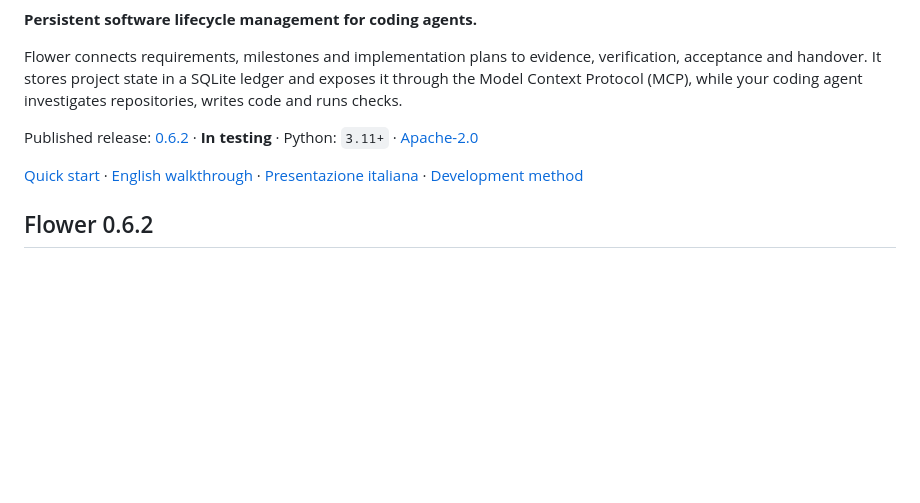
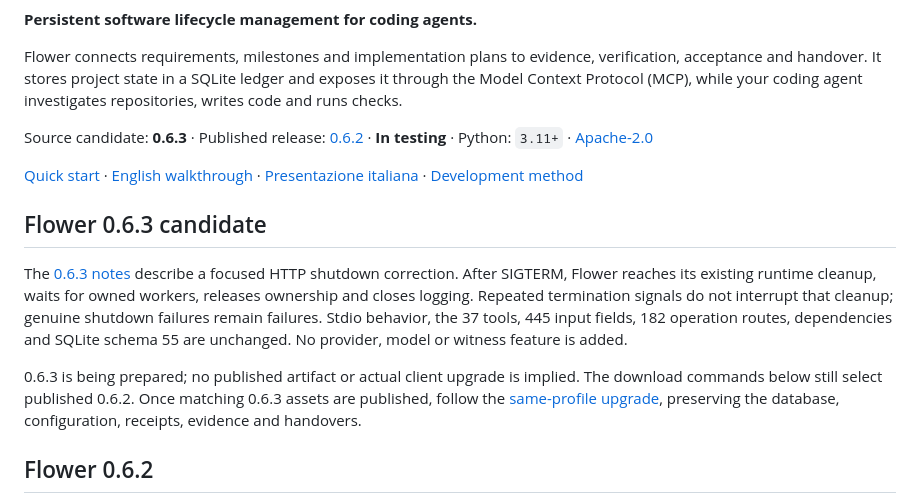
Before and after one commit to Damel91/flower-mcp, a Markdown page: README.md, the part around the change. Drawn GitHub-style; blank space fills up the shorter version.

Commit message:
docs: prepare Flower 0.6.3 release and preserved upgrade [skip ci]

```diff
--- a/README.md
+++ b/README.md
@@ -11,9 +11,23 @@ verification, acceptance and handover. It stores project state in a SQLite ledge
 and exposes it through the Model Context Protocol (MCP), while your coding agent
 investigates repositories, writes code and runs checks.
 
-Published release: [0.6.2](https://github.com/Damel91/flower-mcp/releases/tag/v0.6.2) · **In testing** · Python: `3.11+` · [Apache-2.0](LICENSE)
+Source candidate: **0.6.3** · Published release: [0.6.2](https://github.com/Damel91/flower-mcp/releases/tag/v0.6.2) · **In testing** · Python: `3.11+` · [Apache-2.0](LICENSE)
 
 [Quick start](#quick-start) · [English walkthrough](docs/presentation/eng/README.md) · [Presentazione italiana](docs/presentation/ita/README.md) · [Development method](docs/presentation/eng/method.md)
+
+## Flower 0.6.3 candidate
+
+The [0.6.3 notes](docs/RELEASE-NOTES-0.6.3.md) describe a focused HTTP shutdown
+correction. After SIGTERM, Flower reaches its existing runtime cleanup, waits
+for owned workers, releases ownership and closes logging. Repeated termination
+signals do not interrupt that cleanup; genuine shutdown failures remain failures.
+Stdio behavior, the 37 tools, 445 input fields, 182 operation routes, dependencies
+and SQLite schema 55 are unchanged. No provider, model or witness feature is added.
+
+0.6.3 is being prepared; no published artifact or actual client upgrade is implied.
+The download commands below still select published 0.6.2. Once matching 0.6.3
+assets are published, follow the [same-profile upgrade](docs/UPGRADING.md#preparing-a-063-upgrade),
+preserving the database, configuration, receipts, evidence and handovers.
 
 ## Flower 0.6.2
 
```
Also changed, not shown: docs/RELEASE-NOTES-0.6.3.md (added, +62 -0 lines), docs/UPGRADING.md (+39 -0 lines).
